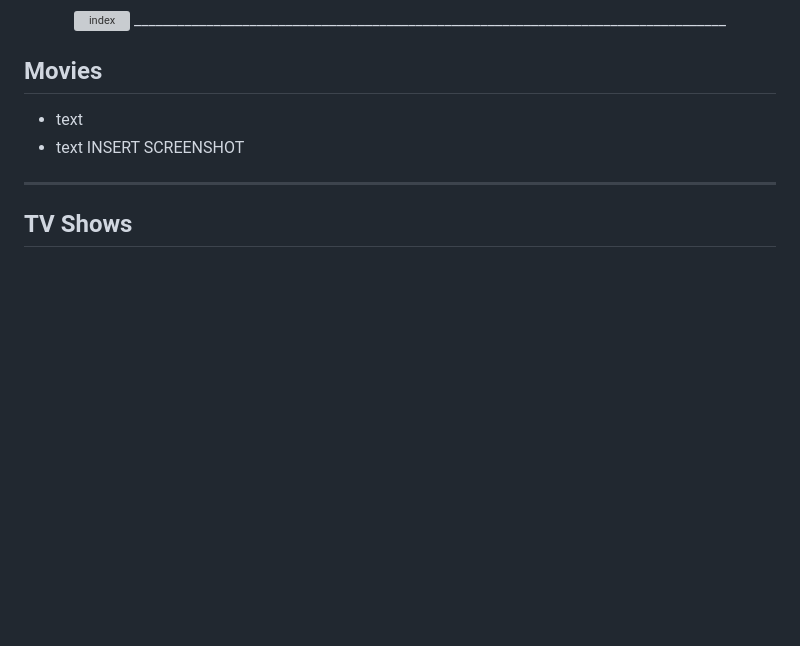
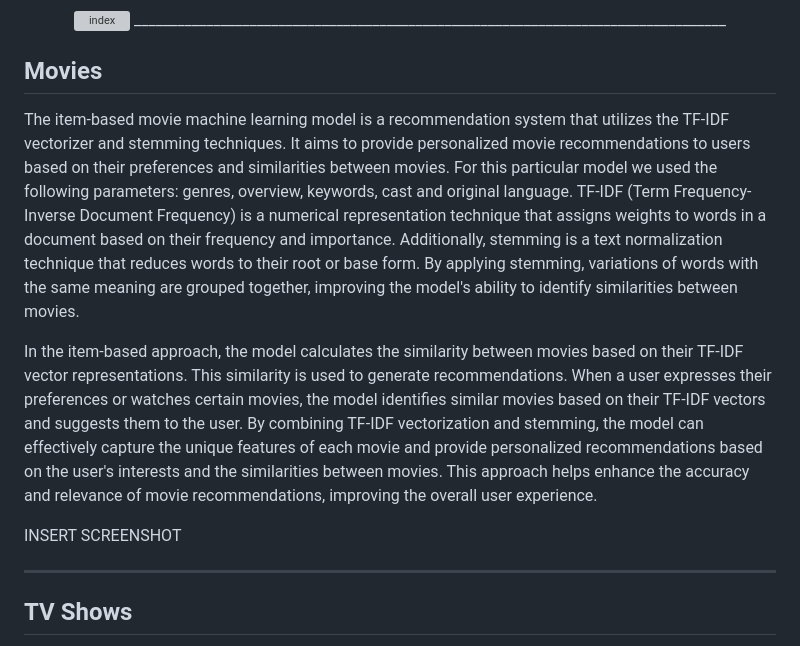
Before and after one commit to OlgaDlzk/What2Watch2Nite, a Markdown page: README.md, the part around the change. GitHub-like rendering; blank space fills up the shorter version; grey boxes are pictures that could not be loaded.

```diff
--- a/README.md
+++ b/README.md
@@ -59,8 +59,10 @@ ________________________________________________________________________________
 <a name="movies"></a>
 ## Movies
 
-- text
-- text
+The item-based movie machine learning model is a recommendation system that utilizes the TF-IDF vectorizer and stemming techniques. It aims to provide personalized movie recommendations to users based on their preferences and similarities between movies. For this particular model we used the following parameters: genres, overview, keywords, cast and original language. TF-IDF (Term Frequency-Inverse Document Frequency) is a numerical representation technique that assigns weights to words in a document based on their frequency and importance. Additionally, stemming is a text normalization technique that reduces words to their root or base form. By applying stemming, variations of words with the same meaning are grouped together, improving the model's ability to identify similarities between movies.
+
+In the item-based approach, the model calculates the similarity between movies based on their TF-IDF vector representations. This similarity is used to generate recommendations. When a user expresses their preferences or watches certain movies, the model identifies similar movies based on their TF-IDF vectors and suggests them to the user. By combining TF-IDF vectorization and stemming, the model can effectively capture the unique features of each movie and provide personalized recommendations based on the user's interests and the similarities between movies. This approach helps enhance the accuracy and relevance of movie recommendations, improving the overall user experience.
+
 INSERT SCREENSHOT
 
 __________________________________________________________________________________
```
